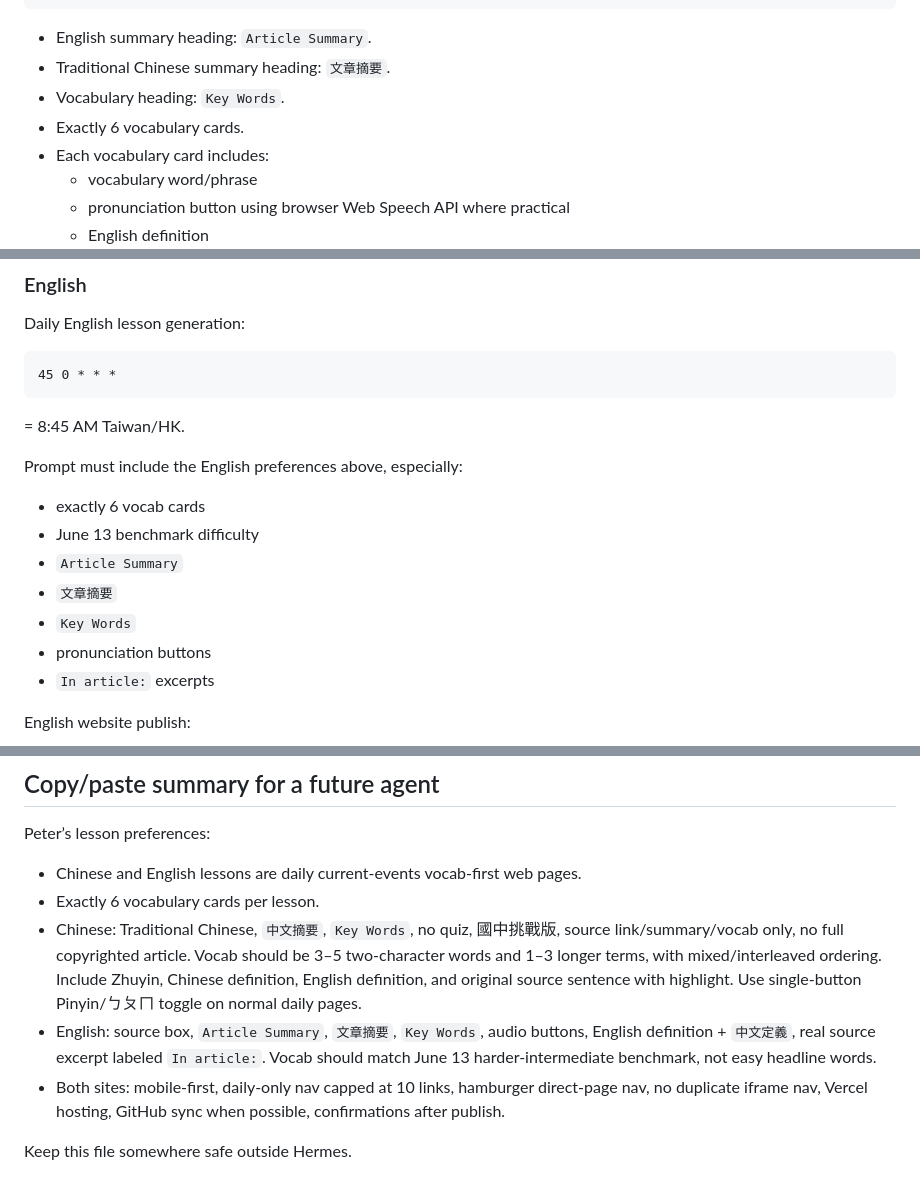
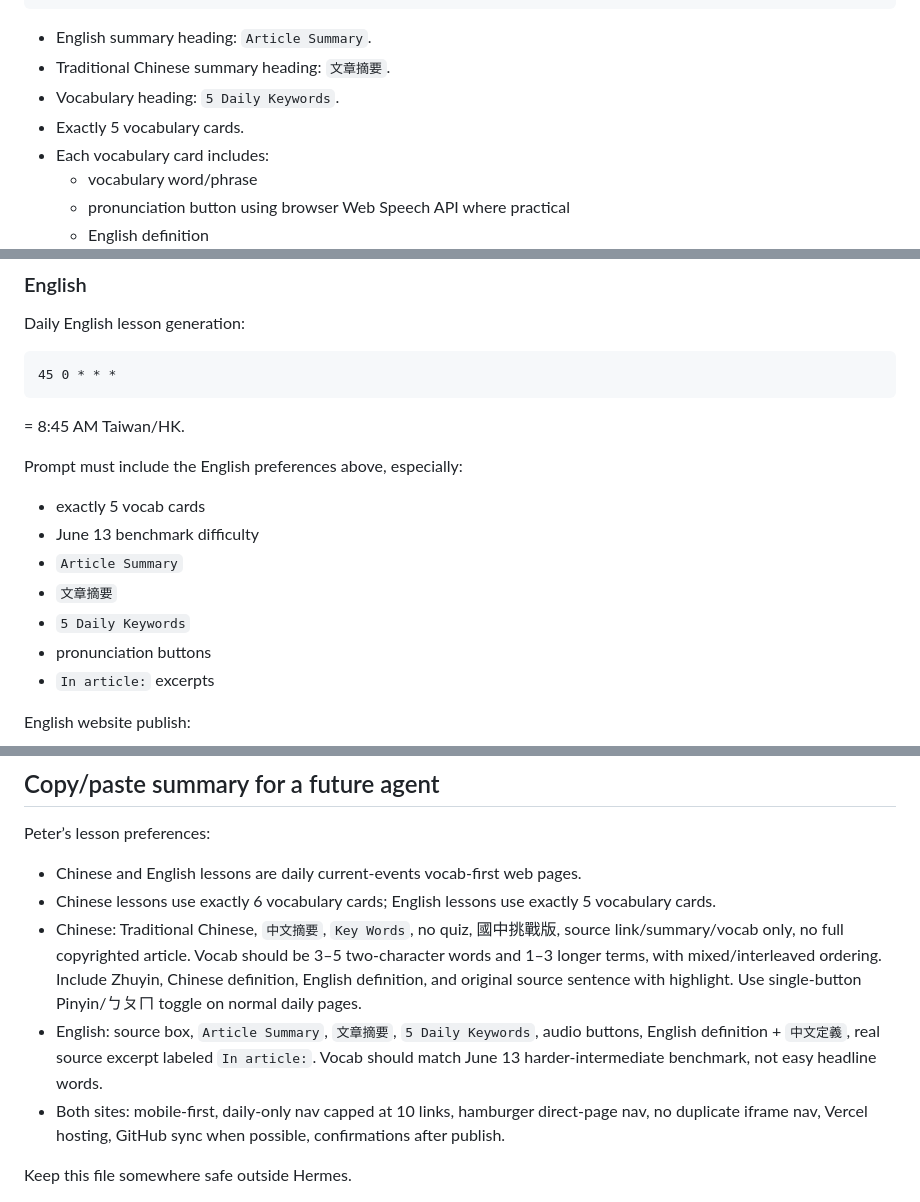
Before and after one commit to Windswell284/English-lessons-web, a Markdown page: docs/hermes-restore-backup.md, 3 parts joined by grey strips. Rendered like a GitHub page.

Commit message:
chore: publish English lessons website file docs/hermes-restore-backup.md

```diff
--- a/docs/hermes-restore-backup.md
+++ b/docs/hermes-restore-backup.md
@@ -223,8 +223,8 @@ Article base: title/source link + short learning snippets only.
 
 - English summary heading: `Article Summary`.
 - Traditional Chinese summary heading: `文章摘要`.
-- Vocabulary heading: `Key Words`.
-- Exactly 6 vocabulary cards.
+- Vocabulary heading: `5 Daily Keywords`.
+- Exactly 5 vocabulary cards.
 - Each vocabulary card includes:
   - vocabulary word/phrase
   - pronunciation button using browser Web Speech API where practical
@@ -323,11 +323,11 @@ Daily English lesson generation:
 
 Prompt must include the English preferences above, especially:
 
-- exactly 6 vocab cards
+- exactly 5 vocab cards
 - June 13 benchmark difficulty
 - `Article Summary`
 - `文章摘要`
-- `Key Words`
+- `5 Daily Keywords`
 - pronunciation buttons
 - `In article:` excerpts
 
@@ -398,9 +398,9 @@ A fresh Hermes restore should do the following:
 Peter’s lesson preferences:
 
 - Chinese and English lessons are daily current-events vocab-first web pages.
-- Exactly 6 vocabulary cards per lesson.
+- Chinese lessons use exactly 6 vocabulary cards; English lessons use exactly 5 vocabulary cards.
 - Chinese: Traditional Chinese, `中文摘要`, `Key Words`, no quiz, 國中挑戰版, source link/summary/vocab only, no full copyrighted article. Vocab should be 3–5 two-character words and 1–3 longer terms, with mixed/interleaved ordering. Include Zhuyin, Chinese definition, English definition, and original source sentence with highlight. Use single-button Pinyin/ㄅㄆㄇ toggle on normal daily pages.
-- English: source box, `Article Summary`, `文章摘要`, `Key Words`, audio buttons, English definition + `中文定義`, real source excerpt labeled `In article:`. Vocab should match June 13 harder-intermediate benchmark, not easy headline words.
+- English: source box, `Article Summary`, `文章摘要`, `5 Daily Keywords`, audio buttons, English definition + `中文定義`, real source excerpt labeled `In article:`. Vocab should match June 13 harder-intermediate benchmark, not easy headline words.
 - Both sites: mobile-first, daily-only nav capped at 10 links, hamburger direct-page nav, no duplicate iframe nav, Vercel hosting, GitHub sync when possible, confirmations after publish.
 
 Keep this file somewhere safe outside Hermes.
```
